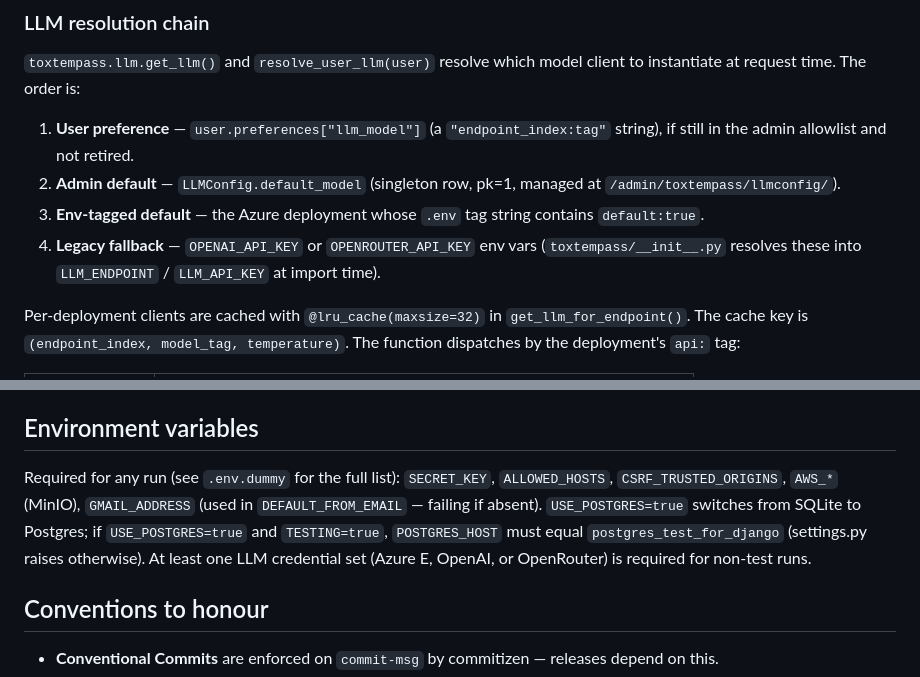
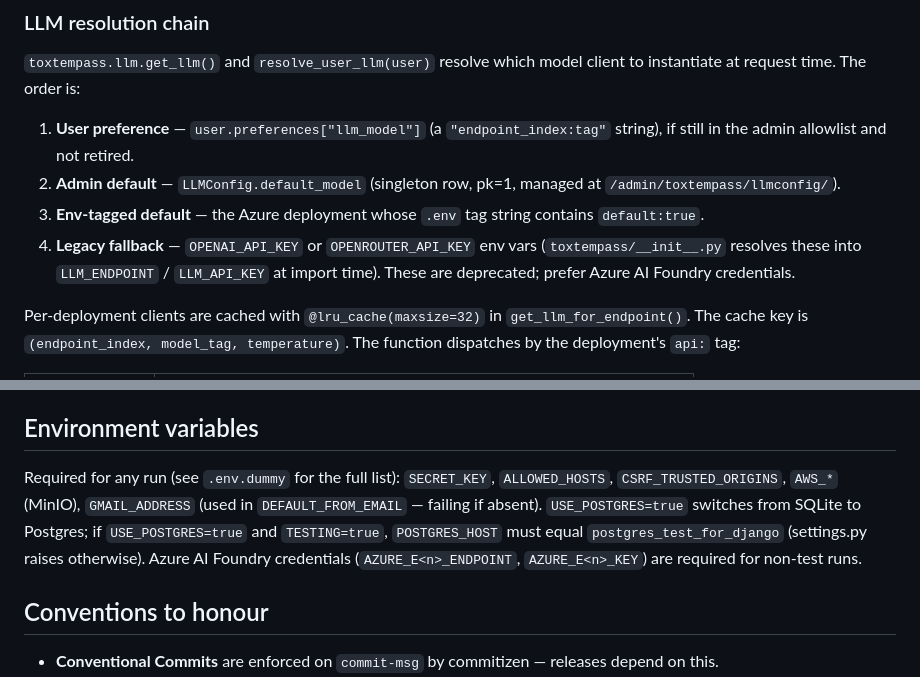
Before and after one commit to johannehouweling/ToxTempAssistant, a Markdown page: CLAUDE.md, 2 parts joined by grey strips. Drawn GitHub-style.

```diff
--- a/CLAUDE.md
+++ b/CLAUDE.md
@@ -90,7 +90,7 @@ docker compose exec djangoapp python manage.py run_evals --experiment X      # e
 1. **User preference** — `user.preferences["llm_model"]` (a `"endpoint_index:tag"` string), if still in the admin allowlist and not retired.
 2. **Admin default** — `LLMConfig.default_model` (singleton row, pk=1, managed at `/admin/toxtempass/llmconfig/`).
 3. **Env-tagged default** — the Azure deployment whose `.env` tag string contains `default:true`.
-4. **Legacy fallback** — `OPENAI_API_KEY` or `OPENROUTER_API_KEY` env vars (`toxtempass/__init__.py` resolves these into `LLM_ENDPOINT` / `LLM_API_KEY` at import time).
+4. **Legacy fallback** — `OPENAI_API_KEY` or `OPENROUTER_API_KEY` env vars (`toxtempass/__init__.py` resolves these into `LLM_ENDPOINT` / `LLM_API_KEY` at import time). These are deprecated; prefer Azure AI Foundry credentials.
 
 Per-deployment clients are cached with `@lru_cache(maxsize=32)` in `get_llm_for_endpoint()`. The cache key is `(endpoint_index, model_tag, temperature)`. The function dispatches by the deployment's `api:` tag:
 
@@ -142,7 +142,7 @@ Selectors and help text for the in-app tour live in `Config.user_onboarding_help
 
 ## Environment variables
 
-Required for any run (see `.env.dummy` for the full list): `SECRET_KEY`, `ALLOWED_HOSTS`, `CSRF_TRUSTED_ORIGINS`, `AWS_*` (MinIO), `GMAIL_ADDRESS` (used in `DEFAULT_FROM_EMAIL` — failing if absent). `USE_POSTGRES=true` switches from SQLite to Postgres; if `USE_POSTGRES=true` and `TESTING=true`, `POSTGRES_HOST` must equal `postgres_test_for_django` (settings.py raises otherwise). At least one LLM credential set (Azure E<n>, OpenAI, or OpenRouter) is required for non-test runs.
+Required for any run (see `.env.dummy` for the full list): `SECRET_KEY`, `ALLOWED_HOSTS`, `CSRF_TRUSTED_ORIGINS`, `AWS_*` (MinIO), `GMAIL_ADDRESS` (used in `DEFAULT_FROM_EMAIL` — failing if absent). `USE_POSTGRES=true` switches from SQLite to Postgres; if `USE_POSTGRES=true` and `TESTING=true`, `POSTGRES_HOST` must equal `postgres_test_for_django` (settings.py raises otherwise). Azure AI Foundry credentials (`AZURE_E<n>_ENDPOINT`, `AZURE_E<n>_KEY`) are required for non-test runs.
 
 ## Conventions to honour
 
```
Also changed, not shown: README.md (+2 -8 lines), 1 other file.
